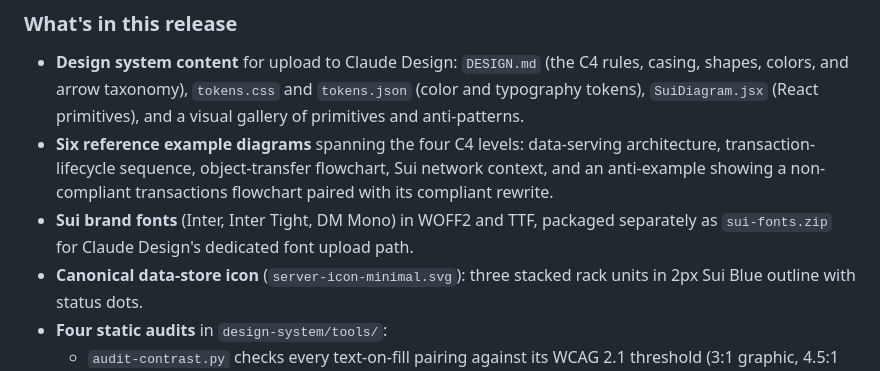
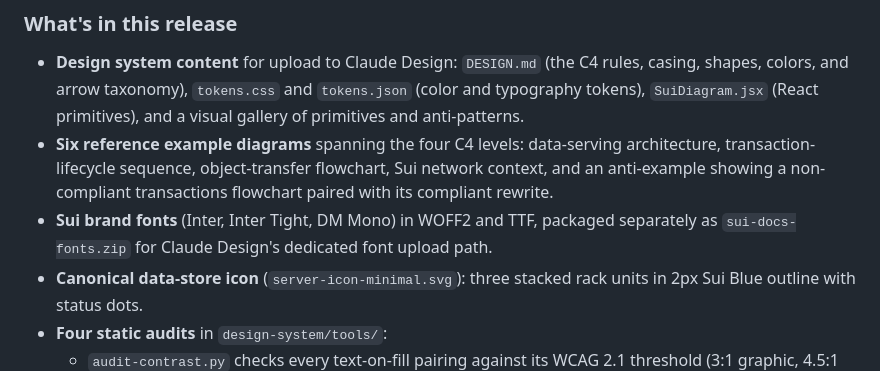
Before and after one commit to jon-mysten/sui-docs-diagrams, a Markdown page: CHANGELOG.md, the part around the change. Drawn GitHub-style.

```diff
--- a/CHANGELOG.md
+++ b/CHANGELOG.md
@@ -24,7 +24,7 @@ the canonical standards page at
   anti-example showing a non-compliant transactions flowchart paired
   with its compliant rewrite.
 - **Sui brand fonts** (Inter, Inter Tight, DM Mono) in WOFF2 and TTF,
-  packaged separately as `sui-fonts.zip` for Claude Design's
+  packaged separately as `sui-docs-fonts.zip` for Claude Design's
   dedicated font upload path.
 - **Canonical data-store icon** (`server-icon-minimal.svg`): three
   stacked rack units in 2px Sui Blue outline with status dots.
```
Also changed, not shown: README.md (+1 -1 lines), UPLOAD-GUIDE.md (+4 -4 lines).
